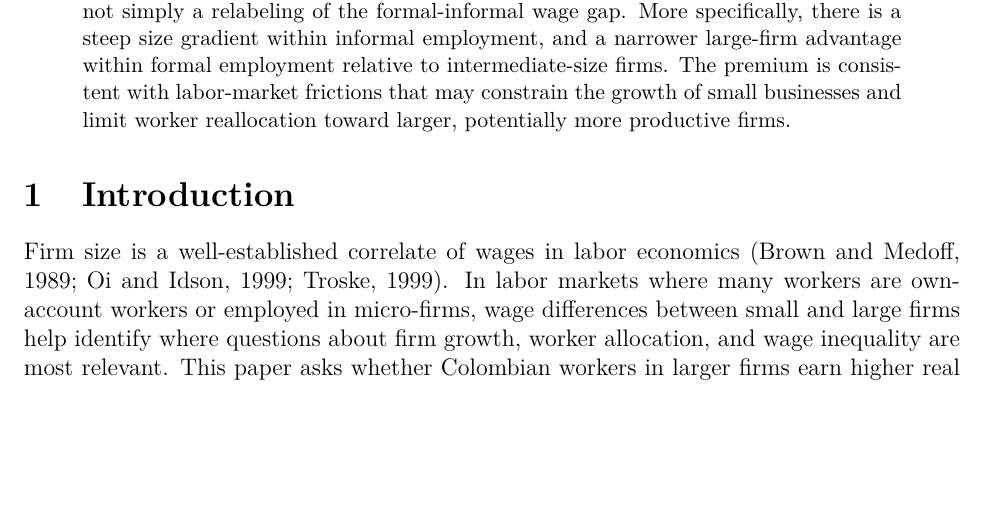
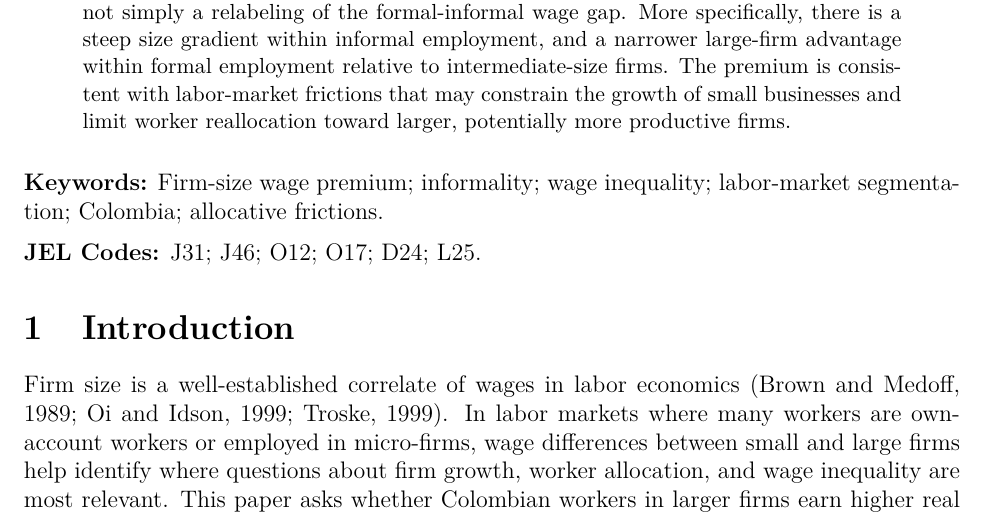
Before and after one commit to oliverpardo1979/Again-Firm-Size-Paper, a LaTeX paper (main.tex): part of page 1 of 25 before the commit and part of page 1 of 26 after it, cut so that both start at the same text, the shorter picture padded with empty space. Compiled offline with pdfLaTeX.

Commit message:
Add keywords and JEL codes

```diff
--- a/main.tex
+++ b/main.tex
@@ -34,6 +34,12 @@ Jorge Orozco\thanks{Research Consultant, Centro Javeriano de Competitividad, Pon
 Firm-size wage premia are well documented in advanced economies, but their magnitude and interpretation in middle-income labor markets with large informal sectors remain less settled. This paper documents the firm-size wage premium in Colombia using household survey data covering 2008 to 2025. Employment is concentrated in solo work and micro-firms, while real hourly wages rise sharply with firm size. After controlling for gender, age, education, formality, and sector-year fixed effects, workers in firms with more than 100 employees earn about 43 percent more than otherwise comparable solo workers. The premium is positive throughout the sample period, with no evidence of secular decline. Because the premium survives formality controls, it is not simply a relabeling of the formal-informal wage gap. More specifically, there is a steep size gradient within informal employment, and a narrower large-firm advantage within formal employment relative to intermediate-size firms. The premium is consistent with labor-market frictions that may constrain the growth of small businesses and limit worker reallocation toward larger, potentially more productive firms.
 \end{abstract}
 
+\vspace{0.5em}
+\noindent\textbf{Keywords:} Firm-size wage premium; informality; wage inequality; labor-market segmentation; Colombia; allocative frictions.
+
+\vspace{0.5em}
+\noindent\textbf{JEL Codes:} J31; J46; O12; O17; D24; L25.
+
 
 \input{Paper/sections/introduction}
 \input{Paper/sections/data}
```
Also changed, not shown: manuscript_no_author_details.tex (+6 -0 lines).
